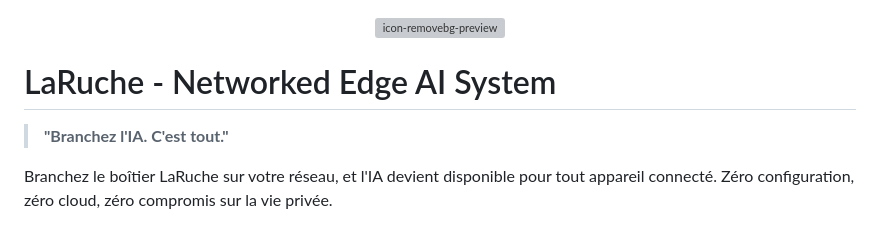
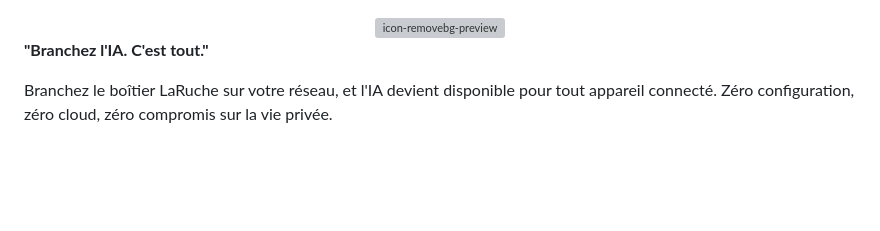
Before and after one commit to infinition/LaRuche, a Markdown page: README.md, the part around one of its changes. Rendered like a GitHub page; blank space fills up the shorter version; grey boxes are pictures that could not be loaded.

Commit message:
Enhance README with new image and text updates
Updated README to include a new image and modified text.

```diff
--- a/README.md
+++ b/README.md
@@ -2,9 +10,7 @@
   <img width="287" height="317" alt="icon-removebg-preview" src="https://github.com/user-attachments/assets/a6a37836-7e97-4203-b041-1edb7ec36263" />
 </div>
 
-#  LaRuche - Networked Edge AI System
-
-> **"Branchez l'IA. C'est tout."**
+**"Branchez l'IA. C'est tout."**
 
 Branchez le boîtier LaRuche sur votre réseau, et l'IA devient disponible pour tout appareil connecté.
 Zéro configuration, zéro cloud, zéro compromis sur la vie privée.
```
Also changed, not shown: other parts of README.md (+8 -0 lines).
